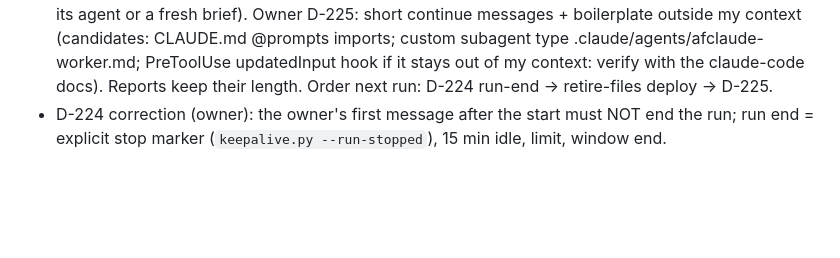
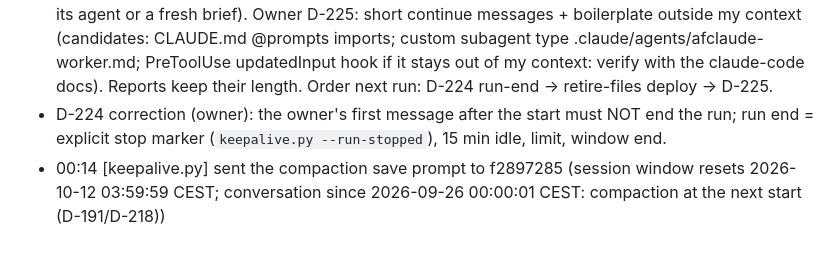
Before and after one commit to Windows200000/AFClaude, a Markdown page: PROGRESS.md, the part around the change. Drawn GitHub-style; blank space fills up the shorter version.

Commit message:
Progress: pre-compaction save
Co-Authored-By: Claude Opus 5.5 <noreply@anthropic.com>
Claude-Session: https://claude.ai/code/session_01JSEHPtbBKzDzciFb3Cu1Mb

```diff
--- a/PROGRESS.md
+++ b/PROGRESS.md
@@ -247,3 +247,4 @@ Nights 10.10. 04:00, 23:00 and 11.10. 04:00 held (forecast). The 10.10. fill-up
 - NEXT RUN, FIRST: D-224 run-end detection (the quickview showed "Running" after my stop because the owner's chat kept the transcript fresh; same rule drives run_metrics run ends and the time-based usage split): end a run at the earliest of an explicit stop marker CLI (add to the prompts), the owner's first prompt after the fire, 15 min idle, the limit, the window end. Then the retire-files deploy steps above.
 - 00:10 STOP at 94% (session_stop_pct 95). Stopped the D-224 run-end subagent mid-work (worktree .claude/worktrees/agent-a67da47fc0b528a0f, branch run-end; resume it first next run via its agent or a fresh brief). Owner D-225: short continue messages + boilerplate outside my context (candidates: CLAUDE.md @prompts imports; custom subagent type .claude/agents/afclaude-worker.md; PreToolUse updatedInput hook if it stays out of my context: verify with the claude-code docs). Reports keep their length. Order next run: D-224 run-end → retire-files deploy → D-225.
 - D-224 correction (owner): the owner's first message after the start must NOT end the run; run end = explicit stop marker (`keepalive.py --run-stopped`), 15 min idle, limit, window end.
+- 00:14 [keepalive.py] sent the compaction save prompt to f2897285 (session window resets 2026-10-12 03:59:59 CEST; conversation since 2026-09-26 00:00:01 CEST: compaction at the next start (D-191/D-218))
```
